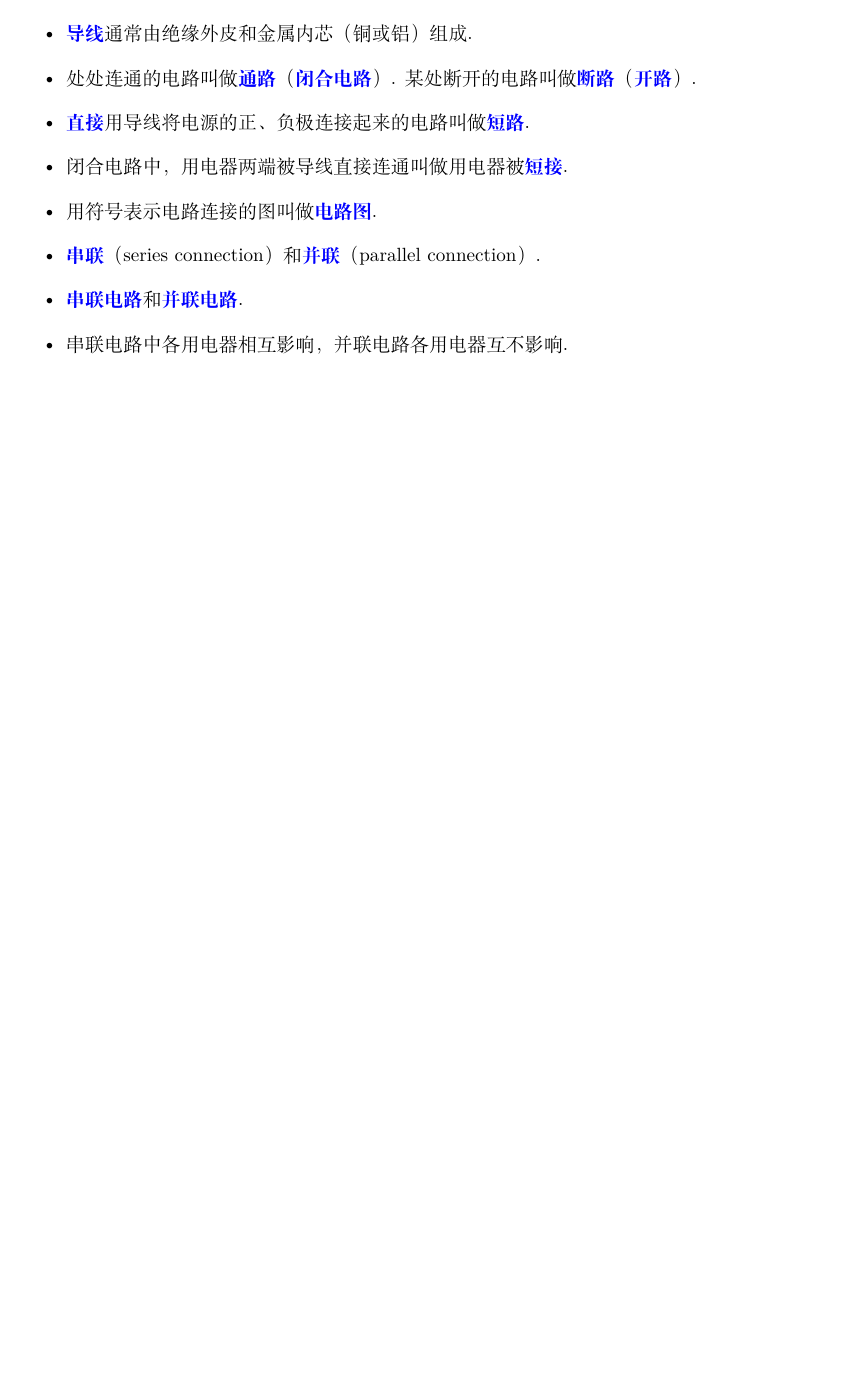
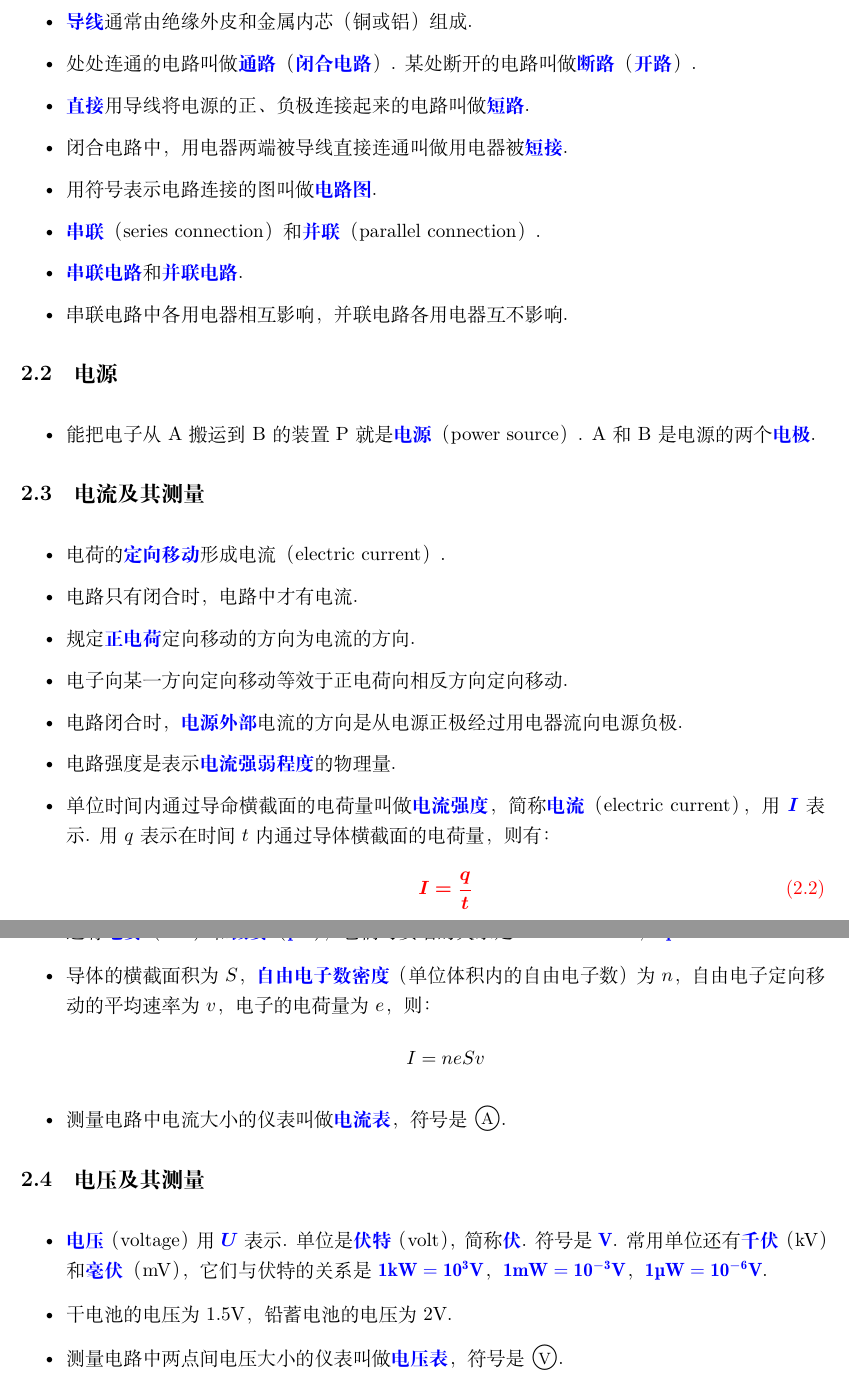
Before and after one commit to tder6/Physics, a LaTeX book (main.tex, which reads electromagnetics/circuit.tex): part of page 18 of 18 before the commit and two parts of pages 18 and 19 of 19 after it, the two joined at a grey line, cut so that both start at the same text, the shorter picture padded with empty space. Compiled offline with XeLaTeX.

Commit message:
add 2.2.2 电源; add 2.2.3 电流及其测量; add 2.2.4 电压及其测量

```diff
--- a/electromagnetics/circuit.tex
+++ b/electromagnetics/circuit.tex
@@ -17,3 +17,36 @@
 \item \blue{串联电路}和\blue{并联电路}.
 \item 串联电路中各用电器相互影响，并联电路各用电器互不影响.
 \end{itemize}
+
+\subsection{电源}
+\vspace{10pt}
+\begin{itemize}
+\item 能把电子从 A 搬运到 B 的装置 P 就是\blue{电源}（power source）. A 和 B 是电源的两个\blue{电极}.
+\end{itemize}
+
+\subsection{电流及其测量}
+\vspace{10pt}
+\begin{itemize}
+\item 电荷的\blue{定向移动}形成电流（electric current）.
+\item 电路只有闭合时，电路中才有电流.
+\item 规定\blue{正电荷}定向移动的方向为电流的方向.
+\item 电子向某一方向定向移动等效于正电荷向相反方向定向移动.
+\item 电路闭合时，\blue{电源外部}电流的方向是从电源正极经过用电器流向电源负极.
+\item 电路强度是表示\blue{电流强弱程度}的物理量.
+\item 单位时间内通过导命横截面的电荷量叫做\blue{电流强度}，简称\blue{电流}（electric current），用 \blue{$\bm I$} 表示. 用 $q$ 表示在时间 $t$ 内通过导体横截面的电荷量，则有：
+\mathline{I=\frac qt}
+\item 在国际单位制中，电流的单位是\blue{安培}（ampere），简称\blue{安}. 符号是 \blue{$\bf A$}. \blue{$\bf 1A=1C/s$}. 常用单位还有\blue{毫安}（\blue{$\bf mA$}）和\blue{微安}（\blue{$\bf\textmu A$}），它们与安培的关系是 \blue{$\bf1mA=10^{-3}A$}，\blue{$\bf1\textmu A=10^{-6}A$}.
+\item 导体的横截面积为 $S$，\blue{自由电子数密度}（单位体积内的自由电子数）为 $n$，自由电子定向移动的平均速率为 $v$，电子的电荷量为 $e$，则：
+$$
+I=neSv
+$$
+\item 测量电路中电流大小的仪表叫做\blue{电流表}，符号是~{\Large\textcircled{\small A}}.
+\end{itemize}
+
+\subsection{电压及其测量}
+\vspace{10pt}
+\begin{itemize}
+\item \blue{电压}（voltage）用 \blue{$\bm U$} 表示. 单位是\blue{伏特}（volt），简称\blue{伏}. 符号是 \blue{$\bf V$}. 常用单位还有\blue{千伏}（kV）和\blue{毫伏}（mV），它们与伏特的关系是 \blue{$\bf1kW=10^3V$}，\blue{$\bf1mW=10^{-3}V$}，\blue{$\bf1\textmu W=10^{-6}V$}.
+\item 干电池的电压为 1.5V，铅蓄电池的电压为 2V.
+\item 测量电路中两点间电压大小的仪表叫做\blue{电压表}，符号是~{\Large\textcircled{\small V}}.
+\end{itemize}
--- a/main.tex
+++ b/main.tex
@@ -24,7 +24,7 @@
 
 % Font
 
-\usepackage{textcomp, mathcomp, bm}
+\usepackage{textcomp, mathcomp, bm, circledtext}
 
 \usepackage{graphicx}
 \usepackage{ctex}
```
Also changed, not shown: thermology/heat_engine.tex (+1 -1 lines), main.pdf.
